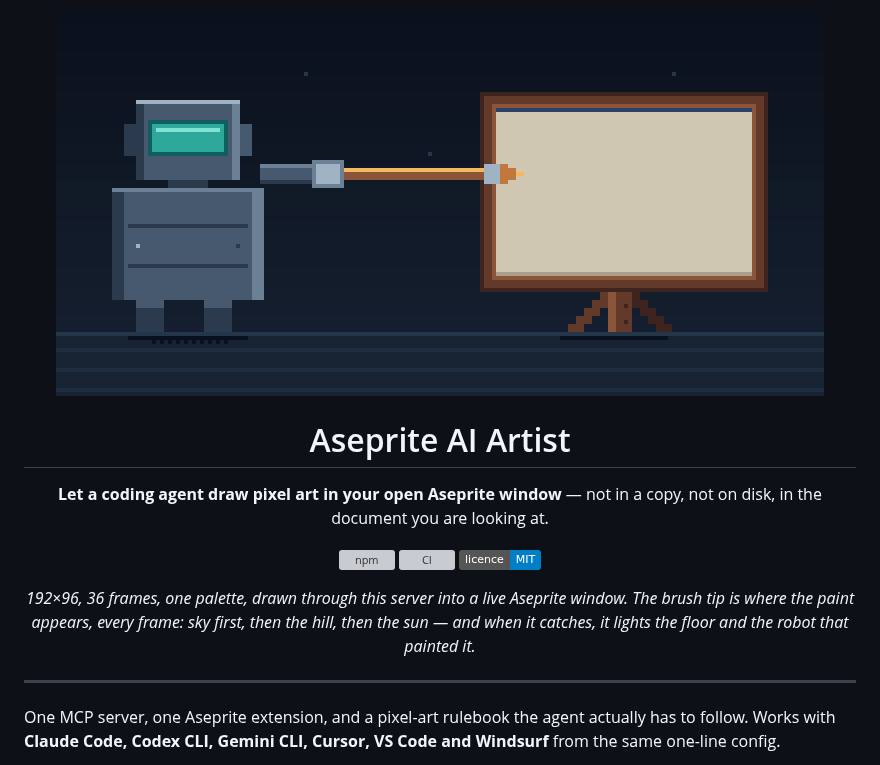
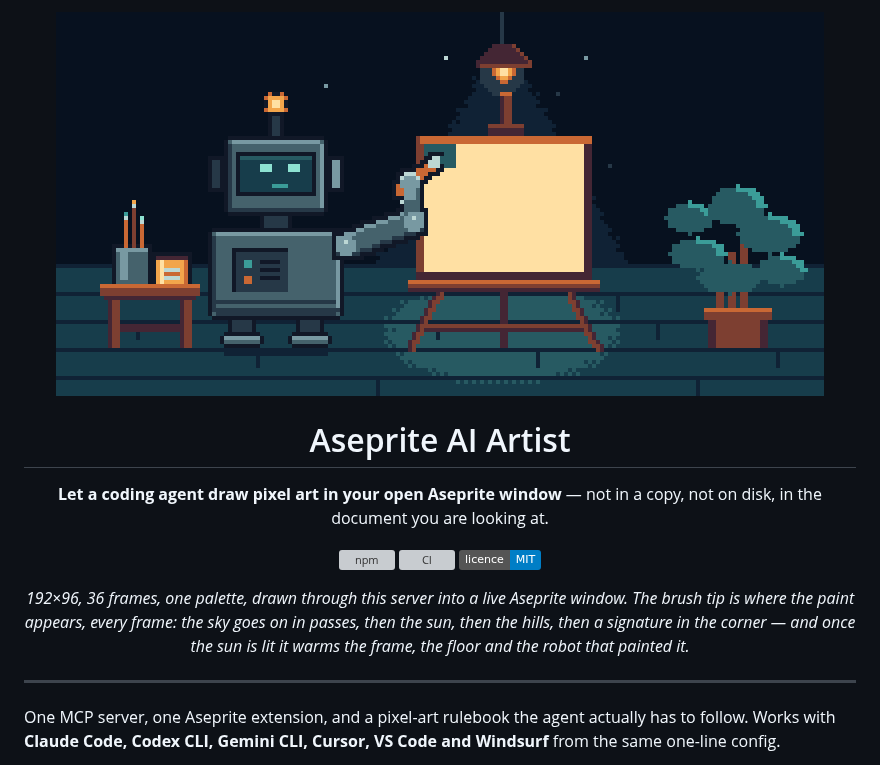
Before and after one commit to with-pebbly/aseprite-ai-artist, a Markdown page: README.md, the part around one of its changes. GitHub-like rendering; pictures changed too: docs/media/hero2.gif (added); badges without logos; grey boxes are pictures that could not be loaded.

```diff
--- a/README.md
+++ b/README.md
@@ -1,6 +1,6 @@
 <div align="center">
 
-<img src="docs/media/hero3.gif" alt="A pixel robot paints a landscape on an easel: sky, then hill, then the sun, which lights the room" width="768">
+<img src="docs/media/hero2.gif" alt="A pixel robot at an easel paints a landscape stroke by stroke under a pendant lamp: sky, sun, hills, then a signature" width="768">
 
 # Aseprite AI Artist
 
@@ -12,9 +12,9 @@ copy, not on disk, in the document you are looking at.
 [![licence](https://img.shields.io/badge/licence-MIT-blue)](LICENSE)
 
 *192×96, 36 frames, one palette, drawn through this server into a live Aseprite
-window. The brush tip is where the paint appears, every frame: sky first, then
-the hill, then the sun — and when it catches, it lights the floor and the robot
-that painted it.*
+window. The brush tip is where the paint appears, every frame: the sky goes on
+in passes, then the sun, then the hills, then a signature in the corner — and
+once the sun is lit it warms the frame, the floor and the robot that painted it.*
 
 </div>
 
```
Also changed, not shown: other parts of README.md (+33 -19 lines), docs/media/hero2.png (added), 1 other file.
